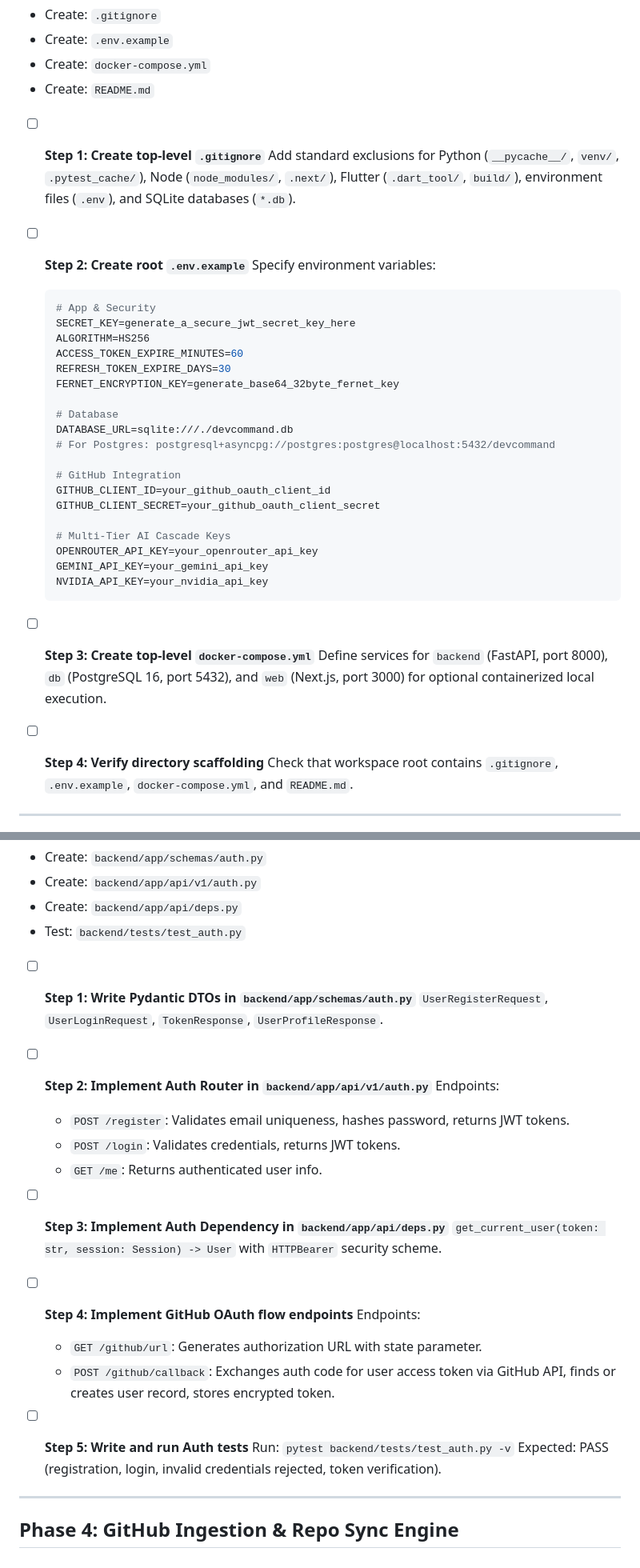
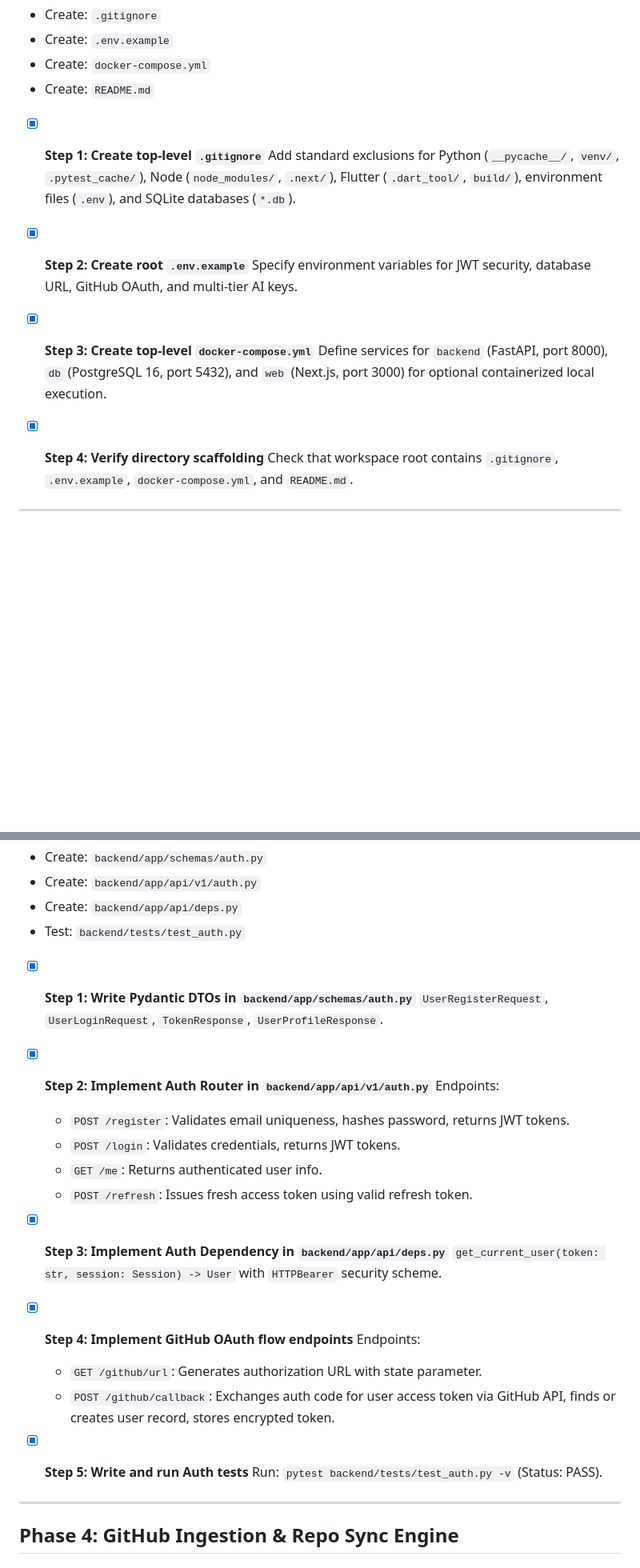
Before and after one commit to rb-369/Smart-Project-Manager, a Markdown page: EXECUTION_PLAN.md, 2 parts joined by grey strips. Shown at 80% size. Drawn GitHub-style; blank space fills up the shorter version.

````diff
--- a/EXECUTION_PLAN.md
+++ b/EXECUTION_PLAN.md
@@ -31,37 +31,16 @@
 - Create: `docker-compose.yml`
 - Create: `README.md`
 
-- [ ] **Step 1: Create top-level `.gitignore`**
+- [x] **Step 1: Create top-level `.gitignore`**
   Add standard exclusions for Python (`__pycache__/`, `venv/`, `.pytest_cache/`), Node (`node_modules/`, `.next/`), Flutter (`.dart_tool/`, `build/`), environment files (`.env`), and SQLite databases (`*.db`).
 
-- [ ] **Step 2: Create root `.env.example`**
-  Specify environment variables:
-  ```env
-  # App & Security
-  SECRET_KEY=generate_a_secure_jwt_secret_key_here
-  ALGORITHM=HS256
-  ACCESS_TOKEN_EXPIRE_MINUTES=60
-  REFRESH_TOKEN_EXPIRE_DAYS=30
-  FERNET_ENCRYPTION_KEY=generate_base64_32byte_fernet_key
+- [x] **Step 2: Create root `.env.example`**
+  Specify environment variables for JWT security, database URL, GitHub OAuth, and multi-tier AI keys.
 
-  # Database
-  DATABASE_URL=sqlite:///./devcommand.db
-  # For Postgres: postgresql+asyncpg://postgres:postgres@localhost:5432/devcommand
-
-  # GitHub Integration
-  GITHUB_CLIENT_ID=your_github_oauth_client_id
-  GITHUB_CLIENT_SECRET=your_github_oauth_client_secret
-
-  # Multi-Tier AI Cascade Keys
-  OPENROUTER_API_KEY=your_openrouter_api_key
-  GEMINI_API_KEY=your_gemini_api_key
-  NVIDIA_API_KEY=your_nvidia_api_key
-  ```
-
-- [ ] **Step 3: Create top-level `docker-compose.yml`**
+- [x] **Step 3: Create top-level `docker-compose.yml`**
   Define services for `backend` (FastAPI, port 8000), `db` (PostgreSQL 16, port 5432), and `web` (Next.js, port 3000) for optional containerized local execution.
 
-- [ ] **Step 4: Verify directory scaffolding**
+- [x] **Step 4: Verify directory scaffolding**
   Check that workspace root contains `.gitignore`, `.env.example`, `docker-compose.yml`, and `README.md`.
 
 ---
@@ -135,26 +112,26 @@
 - Create: `backend/app/api/deps.py`
 - Test: `backend/tests/test_auth.py`
 
-- [ ] **Step 1: Write Pydantic DTOs in `backend/app/schemas/auth.py`**
+- [x] **Step 1: Write Pydantic DTOs in `backend/app/schemas/auth.py`**
   `UserRegisterRequest`, `UserLoginRequest`, `TokenResponse`, `UserProfileResponse`.
 
-- [ ] **Step 2: Implement Auth Router in `backend/app/api/v1/auth.py`**
+- [x] **Step 2: Implement Auth Router in `backend/app/api/v1/auth.py`**
   Endpoints:
   - `POST /register`: Validates email uniqueness, hashes password, returns JWT tokens.
   - `POST /login`: Validates credentials, returns JWT tokens.
   - `GET /me`: Returns authenticated user info.
+  - `POST /refresh`: Issues fresh access token using valid refresh token.
 
-- [ ] **Step 3: Implement Auth Dependency in `backend/app/api/deps.py`**
+- [x] **Step 3: Implement Auth Dependency in `backend/app/api/deps.py`**
   `get_current_user(token: str, session: Session) -> User` with `HTTPBearer` security scheme.
 
-- [ ] **Step 4: Implement GitHub OAuth flow endpoints**
+- [x] **Step 4: Implement GitHub OAuth flow endpoints**
   Endpoints:
   - `GET /github/url`: Generates authorization URL with state parameter.
   - `POST /github/callback`: Exchanges auth code for user access token via GitHub API, finds or creates user record, stores encrypted token.
 
-- [ ] **Step 5: Write and run Auth tests**
-  Run: `pytest backend/tests/test_auth.py -v`
-  Expected: PASS (registration, login, invalid credentials rejected, token verification).
+- [x] **Step 5: Write and run Auth tests**
+  Run: `pytest backend/tests/test_auth.py -v` (Status: PASS).
 
 ---
 
````
Also changed, not shown: other parts of EXECUTION_PLAN.md (+77 -85 lines).
